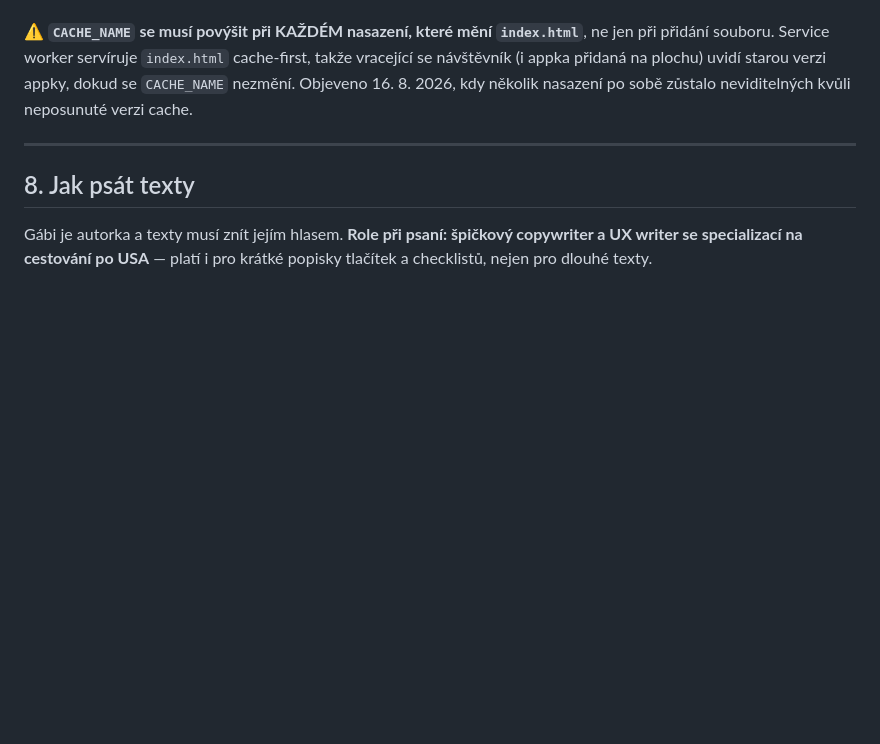
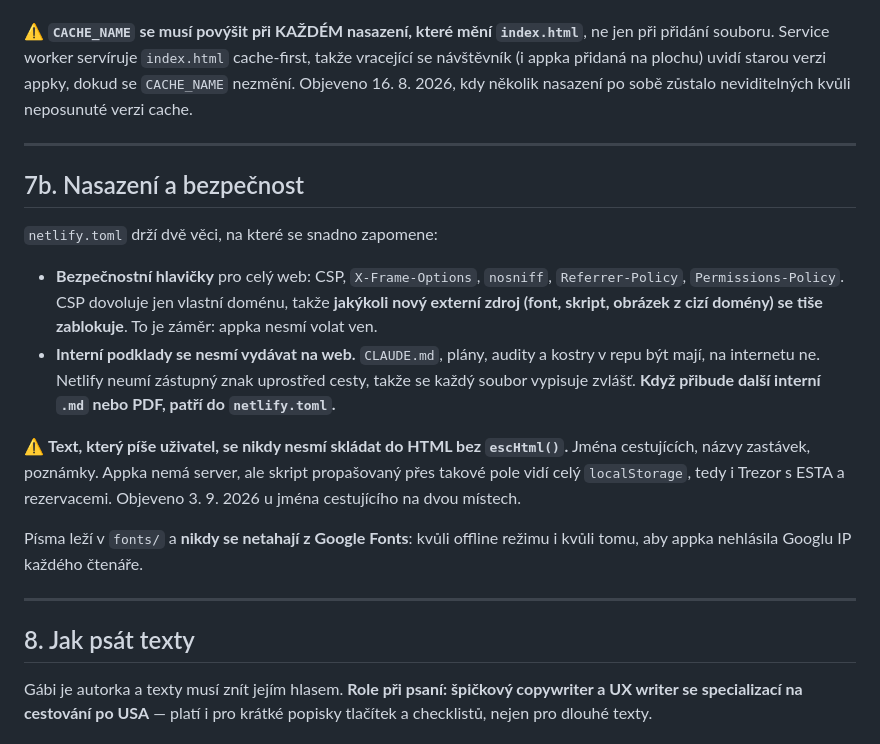
Before and after one commit to sgabinafloridu-netizen/mobilni-aplikace, a Markdown page: CLAUDE.md, the part around the change. GitHub-like rendering; blank space fills up the shorter version.

Commit message:
Doplnit do CLAUDE.md pravidla nasazení a bezpečnosti
Aby se nezapomnělo: nový externí zdroj CSP zablokuje, nový interní
dokument se musí vypsat v netlify.toml a uživatelský text se nikdy
neskládá do HTML bez escHtml.

Co-Authored-By: Claude Opus 5 <noreply@anthropic.com>

```diff
--- a/CLAUDE.md
+++ b/CLAUDE.md
@@ -227,6 +227,19 @@ Adresa první noci se plní i z modulu 2 (prvek `addressField`), obojí míří
 
 ---
 
+## 7b. Nasazení a bezpečnost
+
+`netlify.toml` drží dvě věci, na které se snadno zapomene:
+
+- **Bezpečnostní hlavičky** pro celý web: CSP, `X-Frame-Options`, `nosniff`, `Referrer-Policy`, `Permissions-Policy`. CSP dovoluje jen vlastní doménu, takže **jakýkoli nový externí zdroj (font, skript, obrázek z cizí domény) se tiše zablokuje**. To je záměr: appka nesmí volat ven.
+- **Interní podklady se nesmí vydávat na web.** `CLAUDE.md`, plány, audity a kostry v repu být mají, na internetu ne. Netlify neumí zástupný znak uprostřed cesty, takže se každý soubor vypisuje zvlášť. **Když přibude další interní `.md` nebo PDF, patří do `netlify.toml`.**
+
+⚠️ **Text, který píše uživatel, se nikdy nesmí skládat do HTML bez `escHtml()`.** Jména cestujících, názvy zastávek, poznámky. Appka nemá server, ale skript propašovaný přes takové pole vidí celý `localStorage`, tedy i Trezor s ESTA a rezervacemi. Objeveno 3. 9. 2026 u jména cestujícího na dvou místech.
+
+Písma leží v `fonts/` a **nikdy se netahají z Google Fonts**: kvůli offline režimu i kvůli tomu, aby appka nehlásila Googlu IP každého čtenáře.
+
+---
+
 ## 8. Jak psát texty
 
 Gábi je autorka a texty musí znít jejím hlasem. **Role při psaní: špičkový copywriter a UX writer se specializací na cestování po USA** — platí i pro krátké popisky tlačítek a checklistů, nejen pro dlouhé texty.
```
